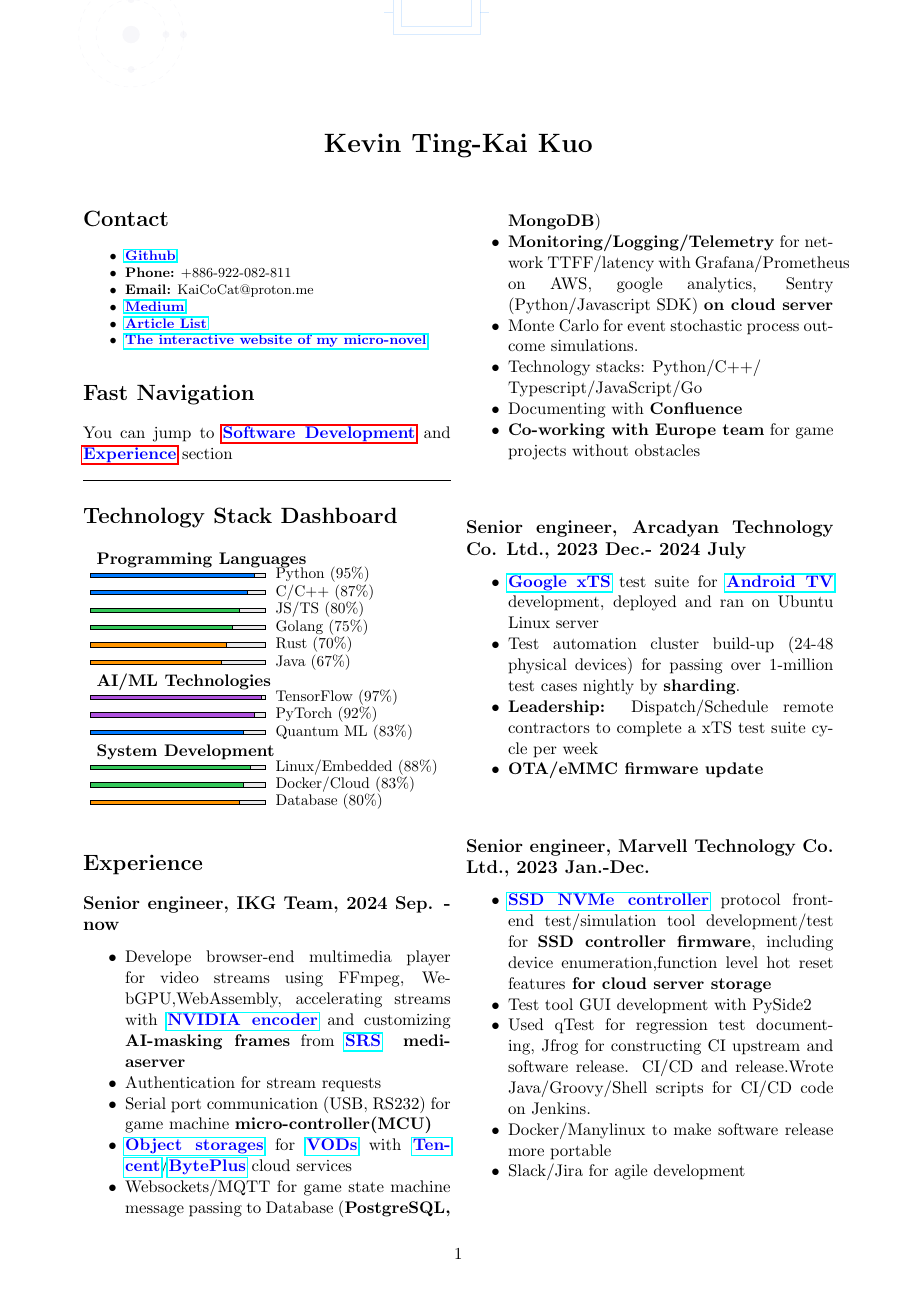
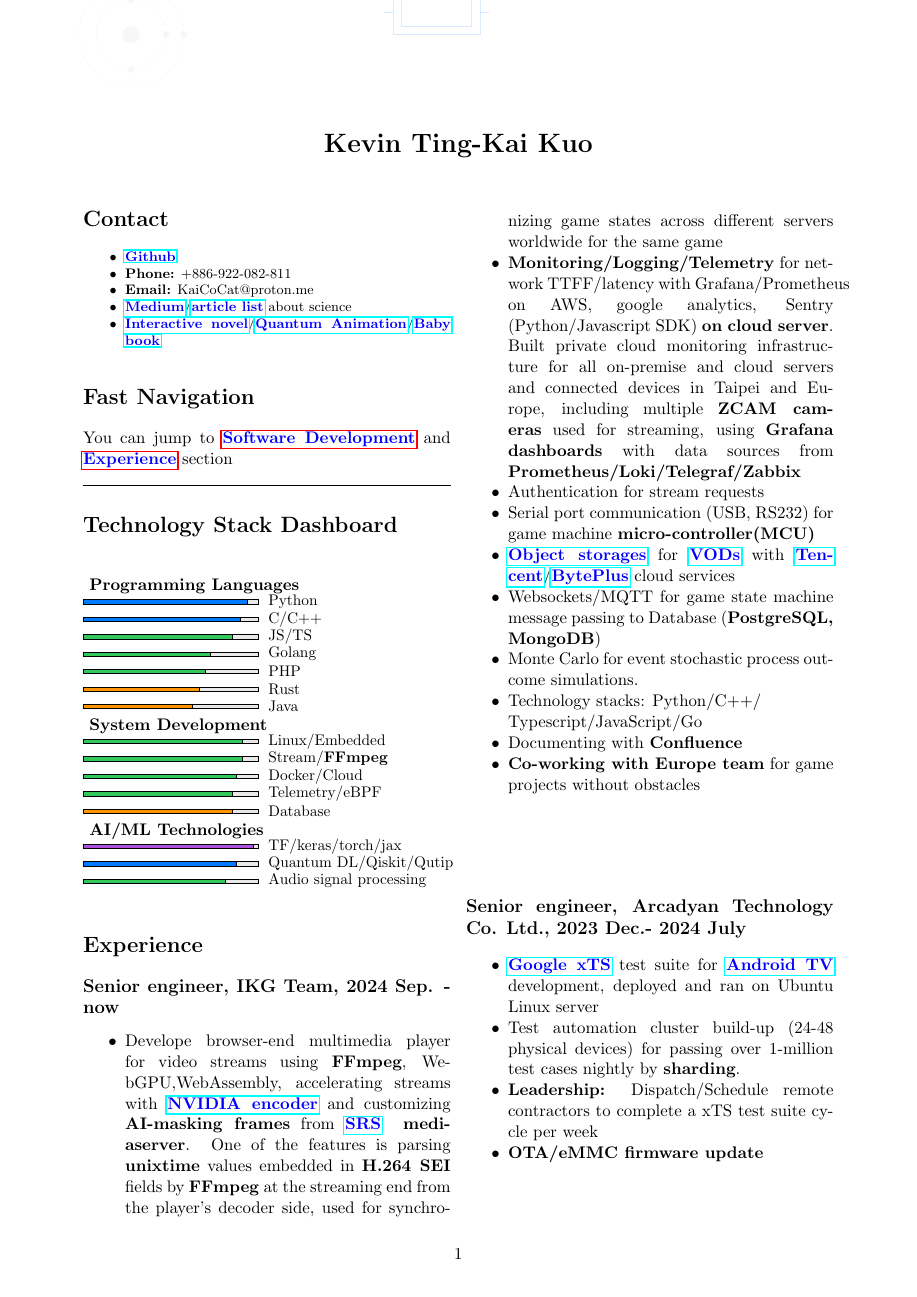
Before and after one commit to Kuo-TingKai/my-cv, a LaTeX document (main.tex): page 1 of 4. Compiled offline with pdfLaTeX.

Commit message:
Update CV: Add monitoring infrastructure, H.264 SEI parsing, update tech stack dashboard, and bold key technical terms

```diff
--- a/main.tex
+++ b/main.tex
@@ -156,9 +156,8 @@
     \item \href{https://github.com/Kuo-TingKai}{\textbf{\textcolor{blue}{Github}}}
     \item \textbf{Phone:} +886-922-082-811
     \item \textbf{Email:} KaiCoCat@proton.me
-    \item \href{https://medium.com/@nehsm30126}{\textbf{\textcolor{blue}{Medium}}}
-    \item \href{https://www.overleaf.com/read/xzdtxtgxtnby#49163b}{\textbf{\textcolor{blue}{Article List}}}
-    \item \href{https://github.com/Kuo-TingKai/theorem-dream}{\textbf{\textcolor{blue}{The interactive website of my micro-novel}}}
+    \item \href{https://medium.com/@nehsm30126}{\textbf{\textcolor{blue}{Medium}}}/\href{https://www.overleaf.com/read/xzdtxtgxtnby#49163b}{\textbf{\textcolor{blue}{article list}}} about science
+    \item \href{https://kuo-tingkai.github.io/theorem-dream/}{\textbf{\textcolor{blue}{Interactive novel}}}/\href{https://kuo-tingkai.github.io/QM.THREE/}{\textbf{\textcolor{blue}{Quantum Animation}}}/\href{https://kuo-tingkai.github.io/BubbleBook/}{\textbf{\textcolor{blue}{Baby book}}}
 \end{itemize}
 }
 
@@ -183,57 +182,69 @@
 
     \draw[fill=techgray!20] (-2, 3.2) rectangle (6, 3.4);
     \draw[fill=techblue] (-2, 3.2) rectangle (5.5, 3.4);
-    \node[anchor=west] at (6.2, 3.3) {\small Python (95\%)};
+    \node[anchor=west] at (6.2, 3.3) {\small Python};
 
     \draw[fill=techgray!20] (-2, 2.4) rectangle (6, 2.6);
     \draw[fill=techblue] (-2, 2.4) rectangle (5.2, 2.6);
-    \node[anchor=west] at (6.2, 2.5) {\small C/C++ (87\%)};
+    \node[anchor=west] at (6.2, 2.5) {\small C/C++};
 
     \draw[fill=techgray!20] (-2, 1.6) rectangle (6, 1.8);
     \draw[fill=techgreen] (-2, 1.6) rectangle (4.8, 1.8);
-    \node[anchor=west] at (6.2, 1.7) {\small JS/TS (80\%)};
+    \node[anchor=west] at (6.2, 1.7) {\small JS/TS};
 
     \draw[fill=techgray!20] (-2, 0.8) rectangle (6, 1.0);
-    \draw[fill=techgreen] (-2, 0.8) rectangle (4.5, 1.0);
-    \node[anchor=west] at (6.2, 0.9) {\small Golang (75\%)};
+    \draw[fill=techgreen] (-2, 0.8) rectangle (3.8, 1.0);
+    \node[anchor=west] at (6.2, 0.9) {\small Golang};
 
     \draw[fill=techgray!20] (-2, 0.0) rectangle (6, 0.2);
-    \draw[fill=techorange] (-2, 0.0) rectangle (4.2, 0.2);
-    \node[anchor=west] at (6.2, 0.1) {\small Rust (70\%)};
+    \draw[fill=techgreen] (-2, 0.0) rectangle (3.6, 0.2);
+    \node[anchor=west] at (6.2, 0.1) {\small PHP};
 
     \draw[fill=techgray!20] (-2, -0.8) rectangle (6, -0.6);
-    \draw[fill=techorange] (-2, -0.8) rectangle (4.0, -0.6);
-    \node[anchor=west] at (6.2, -0.7) {\small Java (67\%)};
+    \draw[fill=techorange] (-2, -0.8) rectangle (3.3, -0.6);
+    \node[anchor=west] at (6.2, -0.7) {\small Rust};
+
+    \draw[fill=techgray!20] (-2, -1.6) rectangle (6, -1.4);
+    \draw[fill=techorange] (-2, -1.6) rectangle (3.0, -1.4);
+    \node[anchor=west] at (6.2, -1.5) {\small Java};
+
+    % 系统开发技能条
+    \node[anchor=west] at (-2, -2.4) {\textbf{System Development}};
+
+    \draw[fill=techgray!20] (-2, -3.2) rectangle (6, -3.0);
+    \draw[fill=techgreen] (-2, -3.2) rectangle (5.3, -3.0);
+    \node[anchor=west] at (6.2, -3.1) {\small Linux/Embedded};
+
+    \draw[fill=techgray!20] (-2, -4.0) rectangle (6, -3.8);
+    \draw[fill=techgreen] (-2, -4.0) rectangle (5.3, -3.8);
+    \node[anchor=west] at (6.2, -3.9) {\small Stream/\textbf{FFmpeg}};
+
+    \draw[fill=techgray!20] (-2, -4.8) rectangle (6, -4.6);
+    \draw[fill=techgreen] (-2, -4.8) rectangle (5.0, -4.6);
+    \node[anchor=west] at (6.2, -4.7) {\small Docker/Cloud};
+
+    \draw[fill=techgray!20] (-2, -5.6) rectangle (6, -5.4);
+    \draw[fill=techgreen] (-2, -5.6) rectangle (4.8, -5.4);
+    \node[anchor=west] at (6.2, -5.5) {\small Telemetry/eBPF};
+
+    \draw[fill=techgray!20] (-2, -6.4) rectangle (6, -6.2);
+    \draw[fill=techorange] (-2, -6.4) rectangle (4.8, -6.2);
+    \node[anchor=west] at (6.2, -6.3) {\small Database};
 
     % AI/ML 技能条
-    \node[anchor=west] at (-2, -1.6) {\textbf{AI/ML Technologies}};
+    \node[anchor=west] at (-2, -7.2) {\textbf{AI/ML Technologies}};
 
-    \draw[fill=techgray!20] (-2, -2.4) rectangle (6, -2.2);
-    \draw[fill=techpurple] (-2, -2.4) rectangle (5.8, -2.2);
-    \node[anchor=west] at (6.2, -2.3) {\small TensorFlow (97\%)};
+    \draw[fill=techgray!20] (-2, -8.0) rectangle (6, -7.8);
+    \draw[fill=techpurple] (-2, -8.0) rectangle (5.8, -7.8);
+    \node[anchor=west] at (6.2, -7.9) {\small TF/keras/torch/jax};
 
-    \draw[fill=techgray!20] (-2, -3.2) rectangle (6, -3.0);
-    \draw[fill=techpurple] (-2, -3.2) rectangle (5.5, -3.0);
-    \node[anchor=west] at (6.2, -3.1) {\small PyTorch (92\%)};
+    \draw[fill=techgray!20] (-2, -8.8) rectangle (6, -8.6);
+    \draw[fill=techblue] (-2, -8.8) rectangle (5.0, -8.6);
+    \node[anchor=west] at (6.2, -8.7) {\small Quantum DL/Qiskit/Qutip};
 
-    \draw[fill=techgray!20] (-2, -4.0) rectangle (6, -3.8);
-    \draw[fill=techblue] (-2, -4.0) rectangle (5.0, -3.8);
-    \node[anchor=west] at (6.2, -3.9) {\small Quantum ML (83\%)};
-
-    % 系统开发技能条
-    \node[anchor=west] at (-2, -4.8) {\textbf{System Development}};
-
-    \draw[fill=techgray!20] (-2, -5.6) rectangle (6, -5.4);
-    \draw[fill=techgreen] (-2, -5.6) rectangle (5.3, -5.4);
-    \node[anchor=west] at (6.2, -5.5) {\small Linux/Embedded (88\%)};
-
-    \draw[fill=techgray!20] (-2, -6.4) rectangle (6, -6.2);
-    \draw[fill=techgreen] (-2, -6.4) rectangle (5.0, -6.2);
-    \node[anchor=west] at (6.2, -6.3) {\small Docker/Cloud (83\%)};
-
-    \draw[fill=techgray!20] (-2, -7.2) rectangle (6, -7.0);
-    \draw[fill=techorange] (-2, -7.2) rectangle (4.8, -7.0);
-    \node[anchor=west] at (6.2, -7.1) {\small Database (80\%)};
+    \draw[fill=techgray!20] (-2, -9.6) rectangle (6, -9.4);
+    \draw[fill=techgreen] (-2, -9.6) rectangle (4.5, -9.4);
+    \node[anchor=west] at (6.2, -9.5) {\small Audio signal processing};
 
 
 
@@ -245,15 +256,18 @@
 
 \subsection*{Senior engineer, IKG Team, 2024 Sep. - now}
 \begin{itemize}[noitemsep]
-    \item Develope browser-end multimedia player for video streams using FFmpeg, WebGPU,WebAssembly,
+    \item Develope browser-end multimedia player for video streams using \textbf{FFmpeg}, WebGPU,WebAssembly,
     accelerating streams with \href{https://developer.nvidia.com/video-codec-sdk}{\textbf{\textcolor{blue}{NVIDIA encoder}}}
-    and customizing\textbf{ AI-masking frames} from \href{https://github.com/ossrs/srs}{\textbf{\textcolor{blue}{SRS}}} \textbf{ mediaserver}
+    and customizing\textbf{ AI-masking frames} from \href{https://github.com/ossrs/srs}{\textbf{\textcolor{blue}{SRS}}} \textbf{ mediaserver}.
+    One of the features is parsing \textbf{unixtime} values embedded in \textbf{H.264 SEI} fields by \textbf{FFmpeg} at the streaming end from the player's decoder side,
+    used for synchronizing game states across different servers worldwide for the same game
+    \item \textbf{Monitoring/Logging/Telemetry} for network TTFF/latency with Grafana/Prometheus on AWS,
+    google analytics, Sentry (Python/Javascript SDK) \textbf{on cloud server}.
+    Built private cloud monitoring infrastructure for all on-premise and cloud servers and connected devices in Taipei and Europe, including multiple \textbf{ZCAM cameras} used for streaming, using \textbf{Grafana dashboards} with data sources from \textbf{Prometheus/Loki/Telegraf/Zabbix}
     \item Authentication for stream requests
     \item Serial port communication (USB, RS232) for game machine \textbf{micro-controller(MCU)}
     \item \href{https://www.byteplus.com/en/product/tos}{\textbf{\textcolor{blue}{Object storages}}} for \href{https://www.byteplus.com/en/product/vod}{\textbf{\textcolor{blue}{VODs}}} with \href{https://www.tencent.com/en-us/cloud}{\textbf{\textcolor{blue}{Tencent}}}/\href{https://www.byteplus.com/en/product/vod}{\textbf{\textcolor{blue}{BytePlus}}} cloud services
     \item Websockets/MQTT for game state machine message passing to Database (\textbf{PostgreSQL, MongoDB})
-    \item \textbf{Monitoring/Logging/Telemetry} for network TTFF/latency with Grafana/Prometheus on AWS,
-    google analytics, Sentry (Python/Javascript SDK) \textbf{on cloud server}
     \item Monte Carlo for event stochastic process outcome simulations.
     \item Technology stacks: Python/C++/\\Typescript/JavaScript/Go
     \item Documenting with \textbf{Confluence}
```
Also changed, not shown: main.tex (74 more changed lines).
